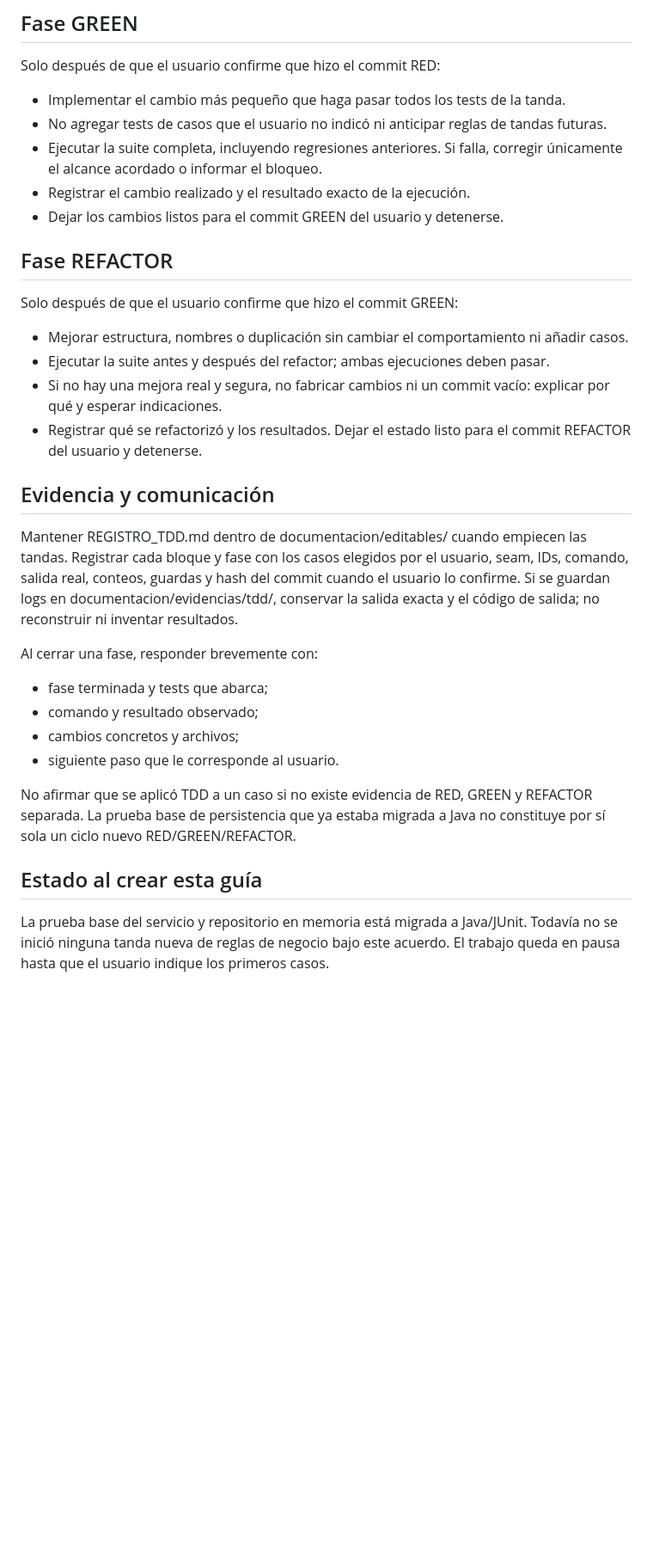
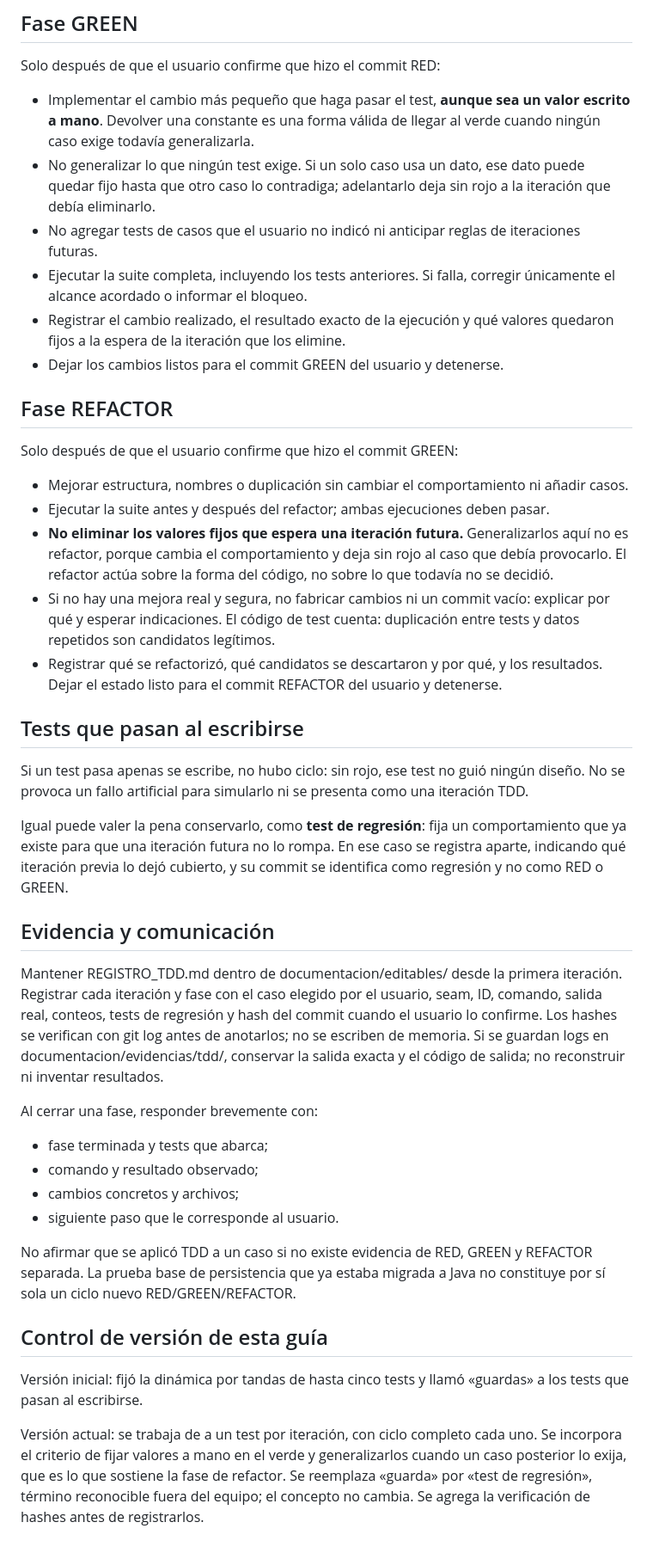
Before and after one commit to ConstantinoBottero/TP-ISW-TDD, a Markdown page: documentacion/editables/GUIA_DE_TRABAJO_TDD.md, the part around one of its changes. Shown at 86% size. Drawn GitHub-style; blank space fills up the shorter version.

```diff
--- a/documentacion/editables/GUIA_DE_TRABAJO_TDD.md
+++ b/documentacion/editables/GUIA_DE_TRABAJO_TDD.md
@@ -37,10 +44,11 @@ El backend usa Java 17, Maven Wrapper y JUnit Jupiter. Se ejercitan los seams S1
 
 Solo después de que el usuario confirme que hizo el commit RED:
 
-- Implementar el cambio más pequeño que haga pasar todos los tests de la tanda.
-- No agregar tests de casos que el usuario no indicó ni anticipar reglas de tandas futuras.
-- Ejecutar la suite completa, incluyendo regresiones anteriores. Si falla, corregir únicamente el alcance acordado o informar el bloqueo.
-- Registrar el cambio realizado y el resultado exacto de la ejecución.
+- Implementar el cambio más pequeño que haga pasar el test, **aunque sea un valor escrito a mano**. Devolver una constante es una forma válida de llegar al verde cuando ningún caso exige todavía generalizarla.
+- No generalizar lo que ningún test exige. Si un solo caso usa un dato, ese dato puede quedar fijo hasta que otro caso lo contradiga; adelantarlo deja sin rojo a la iteración que debía eliminarlo.
+- No agregar tests de casos que el usuario no indicó ni anticipar reglas de iteraciones futuras.
+- Ejecutar la suite completa, incluyendo los tests anteriores. Si falla, corregir únicamente el alcance acordado o informar el bloqueo.
+- Registrar el cambio realizado, el resultado exacto de la ejecución y qué valores quedaron fijos a la espera de la iteración que los elimine.
 - Dejar los cambios listos para el commit GREEN del usuario y detenerse.
 
 ## Fase REFACTOR
@@ -49,12 +57,19 @@ Solo después de que el usuario confirme que hizo el commit GREEN:
 
 - Mejorar estructura, nombres o duplicación sin cambiar el comportamiento ni añadir casos.
 - Ejecutar la suite antes y después del refactor; ambas ejecuciones deben pasar.
-- Si no hay una mejora real y segura, no fabricar cambios ni un commit vacío: explicar por qué y esperar indicaciones.
-- Registrar qué se refactorizó y los resultados. Dejar el estado listo para el commit REFACTOR del usuario y detenerse.
+- **No eliminar los valores fijos que espera una iteración futura.** Generalizarlos aquí no es refactor, porque cambia el comportamiento y deja sin rojo al caso que debía provocarlo. El refactor actúa sobre la forma del código, no sobre lo que todavía no se decidió.
+- Si no hay una mejora real y segura, no fabricar cambios ni un commit vacío: explicar por qué y esperar indicaciones. El código de test cuenta: duplicación entre tests y datos repetidos son candidatos legítimos.
+- Registrar qué se refactorizó, qué candidatos se descartaron y por qué, y los resultados. Dejar el estado listo para el commit REFACTOR del usuario y detenerse.
+
+## Tests que pasan al escribirse
+
+Si un test pasa apenas se escribe, no hubo ciclo: sin rojo, ese test no guió ningún diseño. No se provoca un fallo artificial para simularlo ni se presenta como una iteración TDD.
+
+Igual puede valer la pena conservarlo, como **test de regresión**: fija un comportamiento que ya existe para que una iteración futura no lo rompa. En ese caso se registra aparte, indicando qué iteración previa lo dejó cubierto, y su commit se identifica como regresión y no como RED o GREEN.
 
 ## Evidencia y comunicación
 
-Mantener REGISTRO_TDD.md dentro de documentacion/editables/ cuando empiecen las tandas. Registrar cada bloque y fase con los casos elegidos por el usuario, seam, IDs, comando, salida real, conteos, guardas y hash del commit cuando el usuario lo confirme. Si se guardan logs en documentacion/evidencias/tdd/, conservar la salida exacta y el código de salida; no reconstruir ni inventar resultados.
+Mantener REGISTRO_TDD.md dentro de documentacion/editables/ desde la primera iteración. Registrar cada iteración y fase con el caso elegido por el usuario, seam, ID, comando, salida real, conteos, tests de regresión y hash del commit cuando el usuario lo confirme. Los hashes se verifican con git log antes de anotarlos; no se escriben de memoria. Si se guardan logs en documentacion/evidencias/tdd/, conservar la salida exacta y el código de salida; no reconstruir ni inventar resultados.
 
 Al cerrar una fase, responder brevemente con:
 
@@ -65,6 +80,8 @@ Al cerrar una fase, responder brevemente con:
 
 No afirmar que se aplicó TDD a un caso si no existe evidencia de RED, GREEN y REFACTOR separada. La prueba base de persistencia que ya estaba migrada a Java no constituye por sí sola un ciclo nuevo RED/GREEN/REFACTOR.
 
-## Estado al crear esta guía
+## Control de versión de esta guía
 
-La prueba base del servicio y repositorio en memoria está migrada a Java/JUnit. Todavía no se inició ninguna tanda nueva de reglas de negocio bajo este acuerdo. El trabajo queda en pausa hasta que el usuario indique los primeros casos.
+Versión inicial: fijó la dinámica por tandas de hasta cinco tests y llamó «guardas» a los tests que pasan al escribirse.
+
+Versión actual: se trabaja de a un test por iteración, con ciclo completo cada uno. Se incorpora el criterio de fijar valores a mano en el verde y generalizarlos cuando un caso posterior lo exija, que es lo que sostiene la fase de refactor. Se reemplaza «guarda» por «test de regresión», término reconocible fuera del equipo; el concepto no cambia. Se agrega la verificación de hashes antes de registrarlos.
```
Also changed, not shown: other parts of documentacion/editables/GUIA_DE_TRABAJO_TDD.md (+18 -11 lines), documentacion/editables/PLAN_TDD.md (+7 -7 lines), documentacion/editables/REGISTRO_TDD.md (+7 -7 lines).
